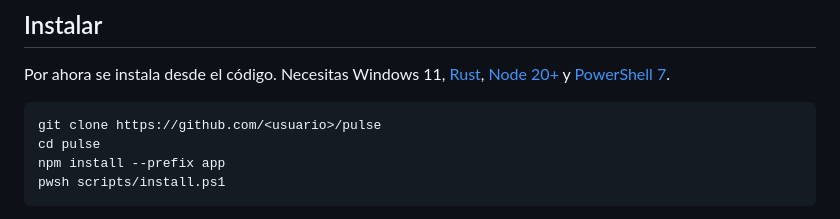
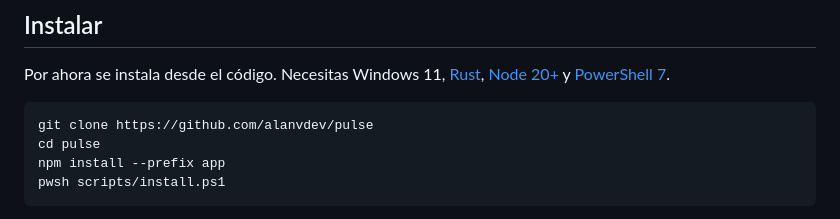
Before and after one commit to alanvdev/pulse, a Markdown page: README.md, the part around the change. GitHub-like rendering.

Commit message:
docs: clone URL points to alanvdev/pulse

````diff
--- a/README.md
+++ b/README.md
@@ -66,7 +66,7 @@ Además, sonidos por evento y, si tienes un teclado Razer, F1 a F3 encendidas po
 Por ahora se instala desde el código. Necesitas Windows 11, [Rust](https://rustup.rs), [Node 20+](https://nodejs.org) y [PowerShell 7](https://aka.ms/powershell).
 
 ```powershell
-git clone https://github.com/<usuario>/pulse
+git clone https://github.com/alanvdev/pulse
 cd pulse
 npm install --prefix app
 pwsh scripts/install.ps1
````
